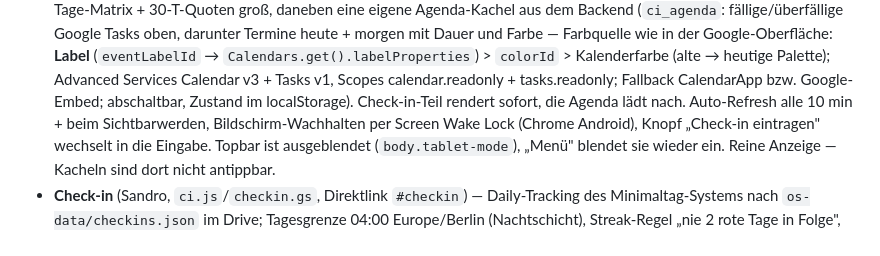
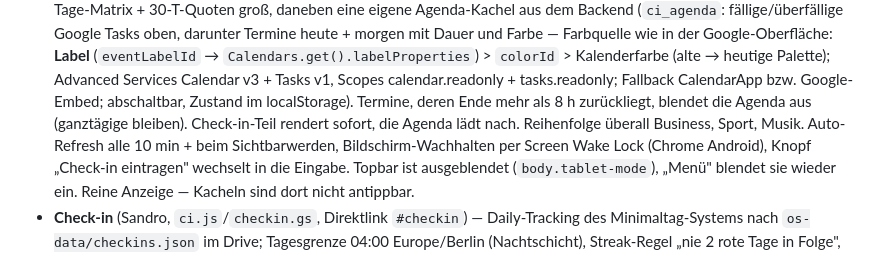
Before and after one commit to SandroWM/qc-review, a Markdown page: README.md, the part around the change. Drawn GitHub-style.

Commit message:
README: 8-h-Ausblendung und Reihenfolge Business/Sport/Musik
Co-Authored-By: Claude Opus 5 <noreply@anthropic.com>

```diff
--- a/README.md
+++ b/README.md
@@ -20,7 +20,7 @@ Setup jetzt: `setup('EinmalAdminPasswort')` — kein Passwort mehr im Code.
   Farbquelle wie in der Google-Oberfläche: **Label** (`eventLabelId` → `Calendars.get().labelProperties`) >
   `colorId` > Kalenderfarbe (alte → heutige Palette); Advanced Services Calendar v3 + Tasks v1, Scopes
   calendar.readonly + tasks.readonly; Fallback CalendarApp bzw. Google-Embed; abschaltbar, Zustand im
-  localStorage). Check-in-Teil rendert sofort, die Agenda lädt nach. Auto-Refresh alle 10 min + beim Sichtbarwerden, Bildschirm-Wachhalten per Screen Wake Lock
+  localStorage). Termine, deren Ende mehr als 8 h zurückliegt, blendet die Agenda aus (ganztägige bleiben). Check-in-Teil rendert sofort, die Agenda lädt nach. Reihenfolge überall Business, Sport, Musik. Auto-Refresh alle 10 min + beim Sichtbarwerden, Bildschirm-Wachhalten per Screen Wake Lock
   (Chrome Android), Knopf „Check-in eintragen" wechselt in die Eingabe. Topbar ist ausgeblendet (`body.tablet-mode`),
   „Menü" blendet sie wieder ein. Reine Anzeige — Kacheln sind dort nicht antippbar.
 - **Check-in** (Sandro, `ci.js`/`checkin.gs`, Direktlink `#checkin`) — Daily-Tracking des Minimaltag-Systems
```
